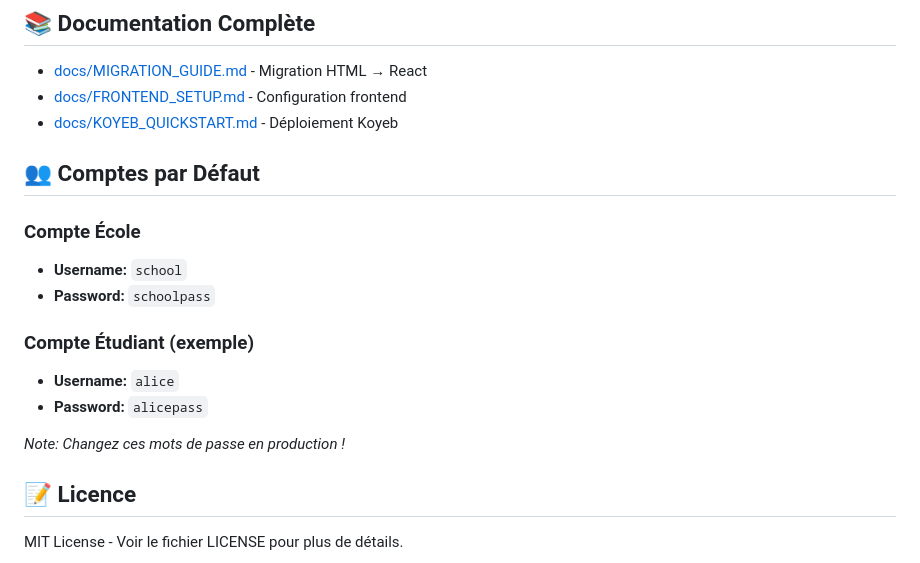
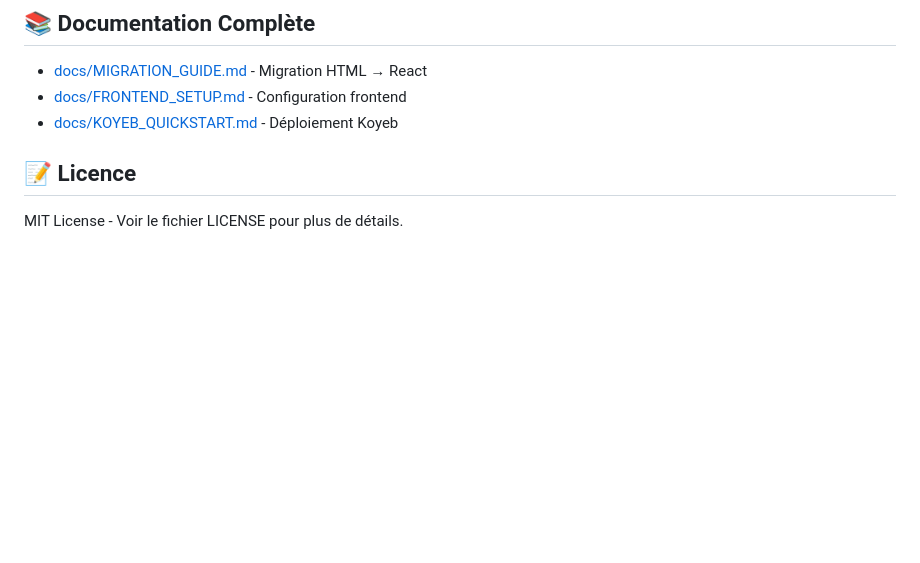
Before and after one commit to AntoineD01/Low-Tech-Diploma, a Markdown page: README.md, the part around the change. Drawn GitHub-style; blank space fills up the shorter version.

```diff
--- a/README.md
+++ b/README.md
@@ -186,17 +186,6 @@ L'application inclut un système de logging complet :
 - [docs/FRONTEND_SETUP.md](docs/FRONTEND_SETUP.md) - Configuration frontend
 - [docs/KOYEB_QUICKSTART.md](docs/KOYEB_QUICKSTART.md) - Déploiement Koyeb
 
-## 👥 Comptes par Défaut
-
-### Compte École
-- **Username:** `school`
-- **Password:** `schoolpass`
-
-### Compte Étudiant (exemple)
-- **Username:** `alice`
-- **Password:** `alicepass`
-
-*Note: Changez ces mots de passe en production !*
 
 ## 📝 Licence
 
```
